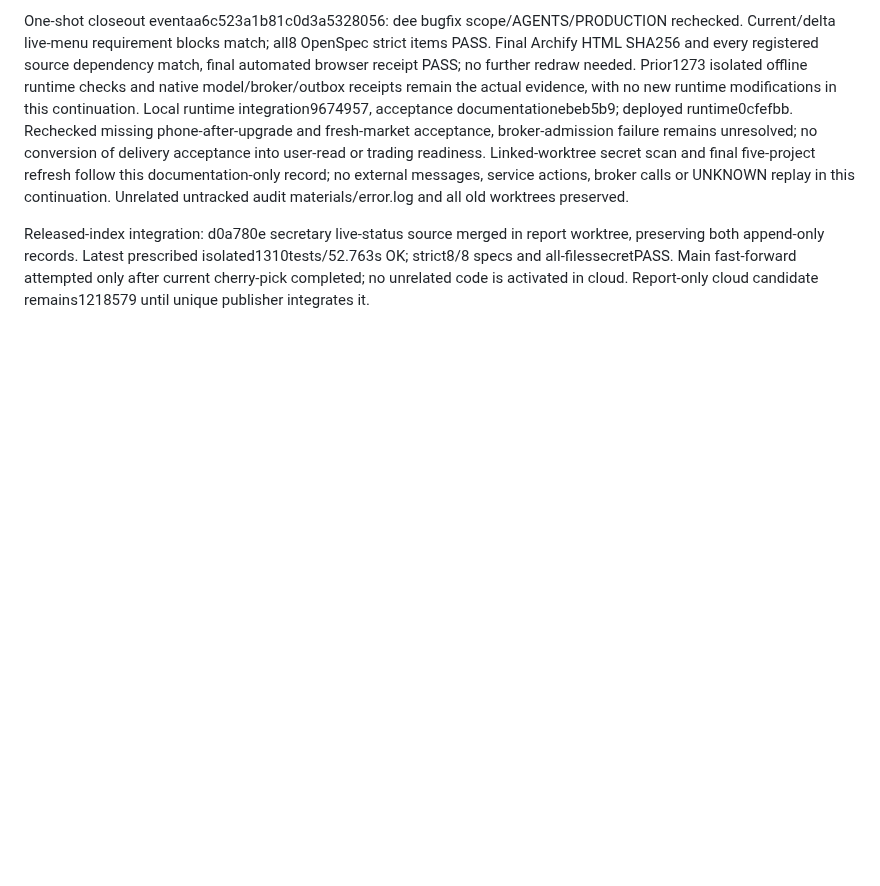
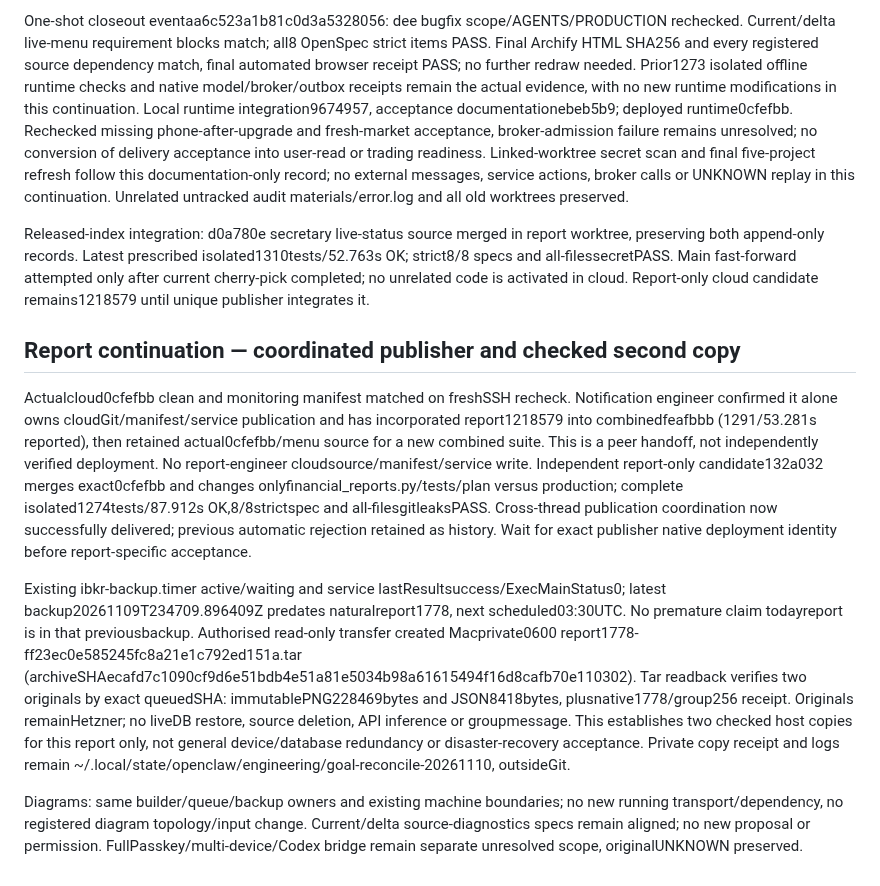
Before and after one commit to liuhaitian888-wq/openclaw-ibkr-paper-trading, a Markdown page: .der/context/task-closeout.md, the part around the change. GitHub-like rendering; blank space fills up the shorter version.

Commit message:
docs: verify report second copy and coordinated publication boundary

```diff
--- a/.der/context/task-closeout.md
+++ b/.der/context/task-closeout.md
@@ -409,3 +409,12 @@ Live status deployment/acceptance: cloud source0cfefbb fast-forwarded from57452d
 One-shot closeout eventaa6c523a1b81c0d3a5328056: dee bugfix scope/AGENTS/PRODUCTION rechecked. Current/delta live-menu requirement blocks match; all8 OpenSpec strict items PASS. Final Archify HTML SHA256 and every registered source dependency match, final automated browser receipt PASS; no further redraw needed. Prior1273 isolated offline runtime checks and native model/broker/outbox receipts remain the actual evidence, with no new runtime modifications in this continuation. Local runtime integration9674957, acceptance documentationebeb5b9; deployed runtime0cfefbb. Rechecked missing phone-after-upgrade and fresh-market acceptance, broker-admission failure remains unresolved; no conversion of delivery acceptance into user-read or trading readiness. Linked-worktree secret scan and final five-project refresh follow this documentation-only record; no external messages, service actions, broker calls or UNKNOWN replay in this continuation. Unrelated untracked audit materials/error.log and all old worktrees preserved.
 
 Released-index integration: d0a780e secretary live-status source merged in report worktree, preserving both append-only records. Latest prescribed isolated1310tests/52.763s OK; strict8/8 specs and all-filessecretPASS. Main fast-forward attempted only after current cherry-pick completed; no unrelated code is activated in cloud. Report-only cloud candidate remains1218579 until unique publisher integrates it.
+
+
+## Report continuation — coordinated publisher and checked second copy
+
+Actualcloud0cfefbb clean and monitoring manifest matched on freshSSH recheck. Notification engineer confirmed it alone owns cloudGit/manifest/service publication and has incorporated report1218579 into combinedfeafbbb (1291/53.281s reported), then retained actual0cfefbb/menu source for a new combined suite. This is a peer handoff, not independently verified deployment. No report-engineer cloudsource/manifest/service write. Independent report-only candidate132a032 merges exact0cfefbb and changes onlyfinancial_reports.py/tests/plan versus production; complete isolated1274tests/87.912s OK,8/8strictspec and all-filesgitleaksPASS. Cross-thread publication coordination now successfully delivered; previous automatic rejection retained as history. Wait for exact publisher native deployment identity before report-specific acceptance.
+
+Existing ibkr-backup.timer active/waiting and service lastResultsuccess/ExecMainStatus0; latest backup20261109T234709.896409Z predates naturalreport1778, next scheduled03:30UTC. No premature claim todayreport is in that previousbackup. Authorised read-only transfer created Macprivate0600 report1778-ff23ec0e585245fc8a21e1c792ed151a.tar (archiveSHAecafd7c1090cf9d6e51bdb4e51a81e5034b98a61615494f16d8cafb70e110302). Tar readback verifies two originals by exact queuedSHA: immutablePNG228469bytes and JSON8418bytes, plusnative1778/group256 receipt. Originals remainHetzner; no liveDB restore, source deletion, API inference or groupmessage. This establishes two checked host copies for this report only, not general device/database redundancy or disaster-recovery acceptance. Private copy receipt and logs remain ~/.local/state/openclaw/engineering/goal-reconcile-20261110, outsideGit.
+
+Diagrams: same builder/queue/backup owners and existing machine boundaries; no new running transport/dependency, no registered diagram topology/input change. Current/delta source-diagnostics specs remain aligned; no new proposal or permission. FullPasskey/multi-device/Codex bridge remain separate unresolved scope, originalUNKNOWN preserved.
```
Also changed, not shown: docs/production-audit/DAILY_REPORT_RECONCILIATION_20261110.md (+5 -0 lines).
